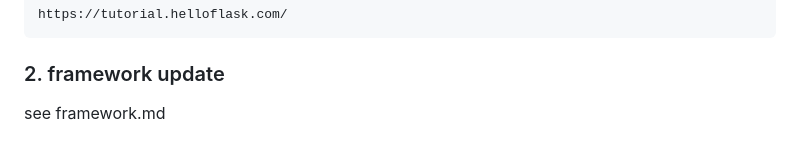
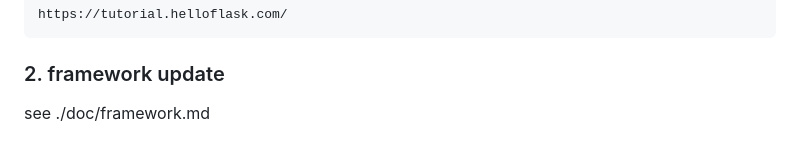
Before and after one commit to Whiterrrrr/novel-heaven, a Markdown page: readme.md, the part around the change. GitHub-like rendering.

````diff
--- a/readme.md
+++ b/readme.md
@@ -31,4 +31,4 @@ https://tutorial.helloflask.com/
 ```
 
 ### 2. framework update
-see framework.md
+see ./doc/framework.md
````
Also changed, not shown: doc/framework.md (renamed from framework.md, +3 -0 lines), doc/assets/database.png (added), 2 other files.
